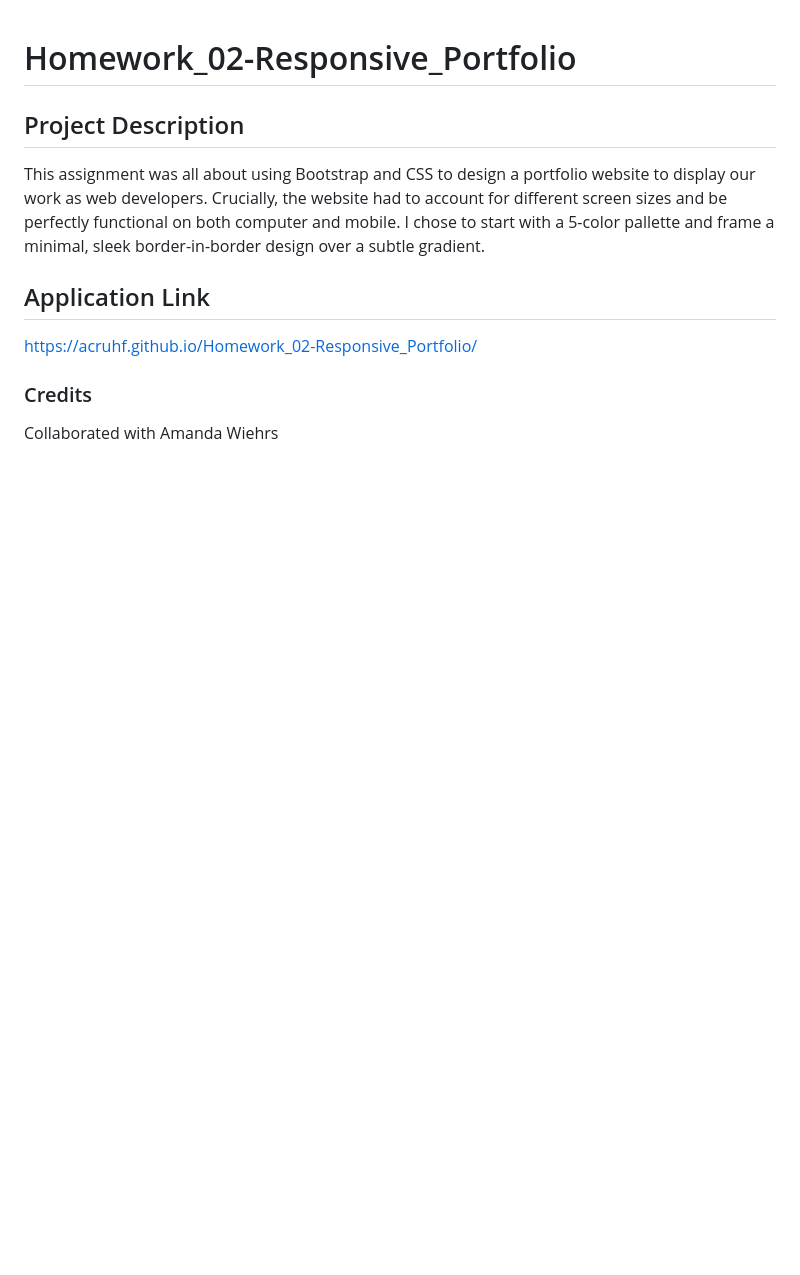
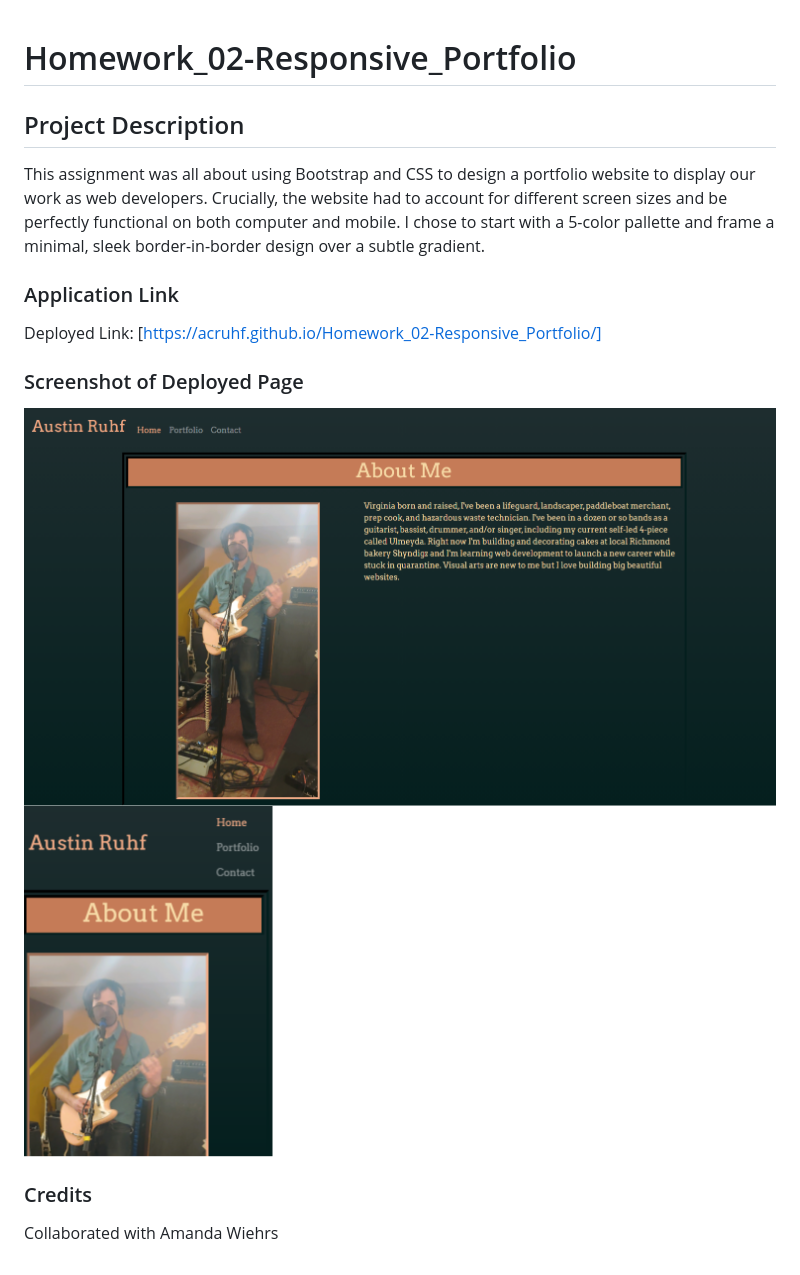
Before and after one commit to acruhf/Responsive_Portfolio, a Markdown page: README.md, the part around the change. Drawn GitHub-style; pictures changed too: assets/screenshots/screenshot_full.png (added), assets/screenshots/screenshot_mobile.png (added); blank space fills up the shorter version.

Commit message:
Added screenshots

```diff
--- a/README.md
+++ b/README.md
@@ -4,9 +4,12 @@
 This assignment was all about using Bootstrap and CSS to design a portfolio website to display our work as web developers. Crucially, the website had to account for different screen sizes and be perfectly functional on both computer and mobile. I chose to start with a 5-color pallette and frame a minimal, sleek border-in-border design over a subtle gradient.
 
 
-## Application Link
-https://acruhf.github.io/Homework_02-Responsive_Portfolio/
+### Application Link
+Deployed Link: [https://acruhf.github.io/Homework_02-Responsive_Portfolio/]
 
+### Screenshot of Deployed Page
+![screenshot](assets/screenshots/screenshot_full.png "Site Preview")
+![screenshot](assets/screenshots/screenshot_mobile.png "Mobile Site Preview")
 
 ### Credits
 Collaborated with Amanda Wiehrs
```
